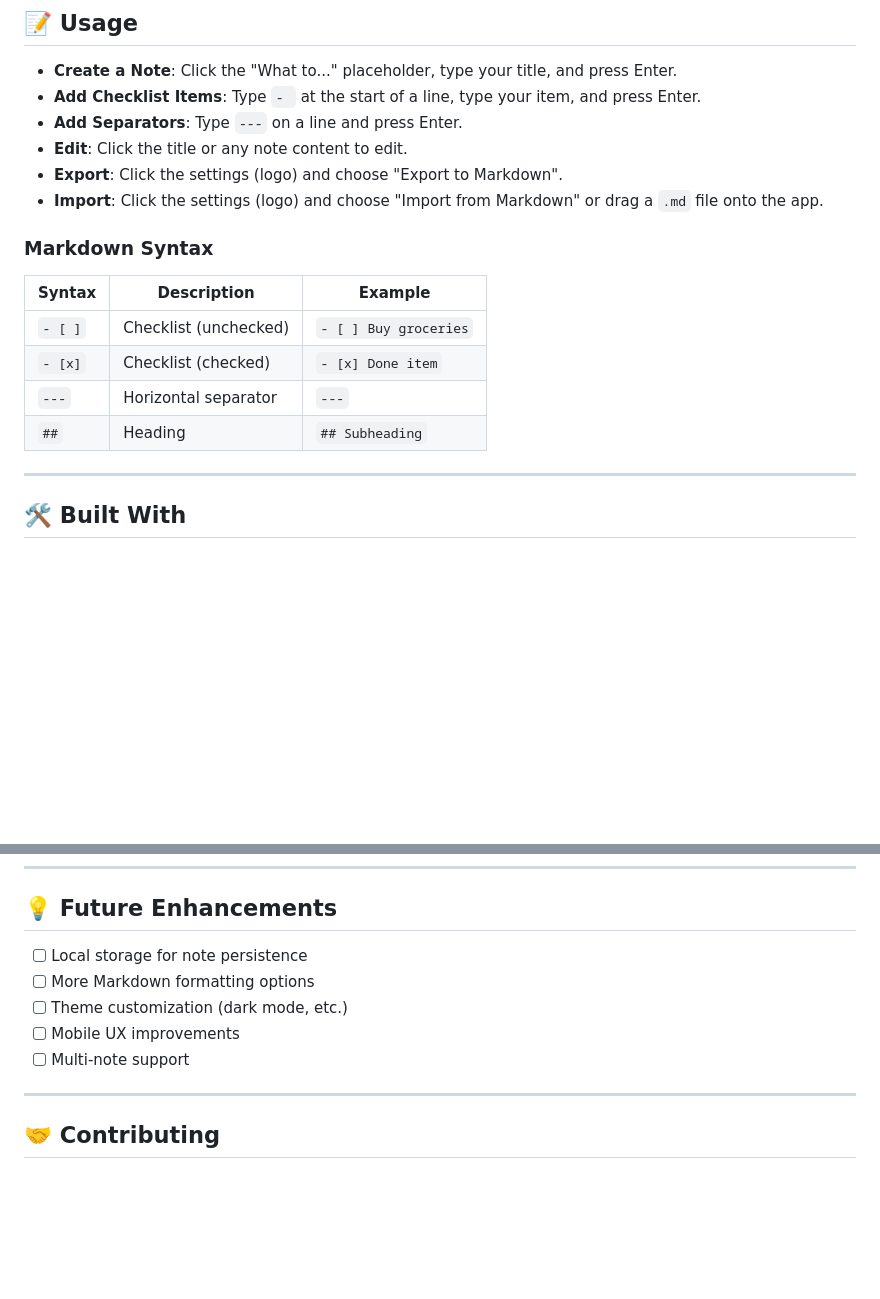
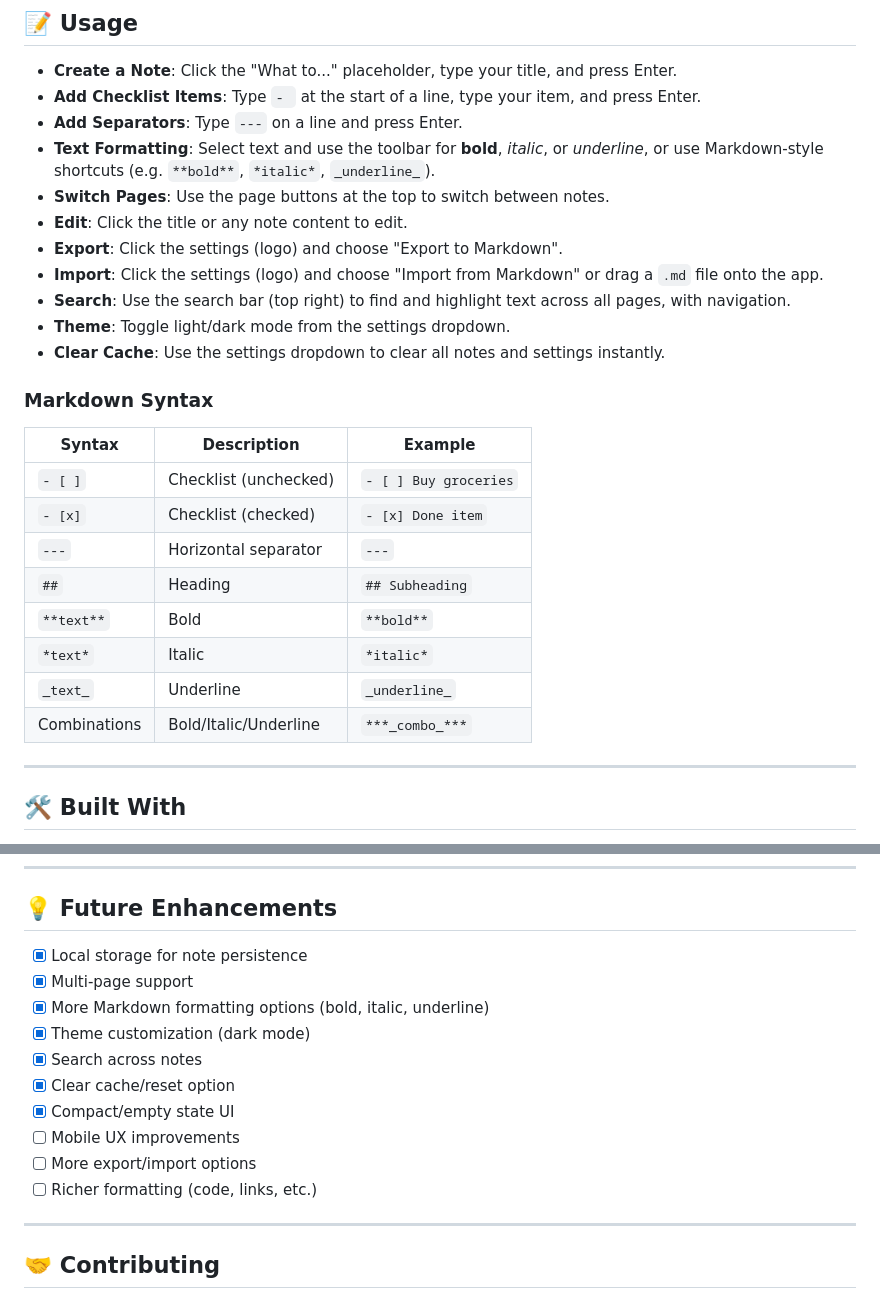
Before and after one commit to Syn3-Malaqui/WhatTo-WebApp-Port, a Markdown page: README.md, 2 parts joined by grey strips. Rendered like a GitHub page; blank space fills up the shorter version.

```diff
--- a/README.md
+++ b/README.md
@@ -40,9 +46,14 @@ No build step or server required!
 - **Create a Note**: Click the "What to..." placeholder, type your title, and press Enter.
 - **Add Checklist Items**: Type `- ` at the start of a line, type your item, and press Enter.
 - **Add Separators**: Type `---` on a line and press Enter.
+- **Text Formatting**: Select text and use the toolbar for **bold**, *italic*, or _underline_, or use Markdown-style shortcuts (e.g. `**bold**`, `*italic*`, `_underline_`).
+- **Switch Pages**: Use the page buttons at the top to switch between notes.
 - **Edit**: Click the title or any note content to edit.
 - **Export**: Click the settings (logo) and choose "Export to Markdown".
 - **Import**: Click the settings (logo) and choose "Import from Markdown" or drag a `.md` file onto the app.
+- **Search**: Use the search bar (top right) to find and highlight text across all pages, with navigation.
+- **Theme**: Toggle light/dark mode from the settings dropdown.
+- **Clear Cache**: Use the settings dropdown to clear all notes and settings instantly.
 
 ### Markdown Syntax
 
@@ -52,6 +63,10 @@ No build step or server required!
 | `- [x]`  | Checklist (checked)        | `- [x] Done item`      |
 | `---`    | Horizontal separator       | `---`                  |
 | `##`     | Heading                    | `## Subheading`        |
+| `**text**` | Bold                     | `**bold**`             |
+| `*text*`  | Italic                    | `*italic*`             |
+| `_text_`  | Underline                 | `_underline_`          |
+| Combinations | Bold/Italic/Underline   | `***_combo_***`        |
 
 ---
 
@@ -79,11 +94,16 @@ src/
 
 ## 💡 Future Enhancements
 
-- [ ] Local storage for note persistence
-- [ ] More Markdown formatting options
-- [ ] Theme customization (dark mode, etc.)
+- [x] Local storage for note persistence
+- [x] Multi-page support
+- [x] More Markdown formatting options (bold, italic, underline)
+- [x] Theme customization (dark mode)
+- [x] Search across notes
+- [x] Clear cache/reset option
+- [x] Compact/empty state UI
 - [ ] Mobile UX improvements
-- [ ] Multi-note support
+- [ ] More export/import options
+- [ ] Richer formatting (code, links, etc.)
 
 ---
 
```
Also changed, not shown: other parts of README.md (+7 -1 lines).
